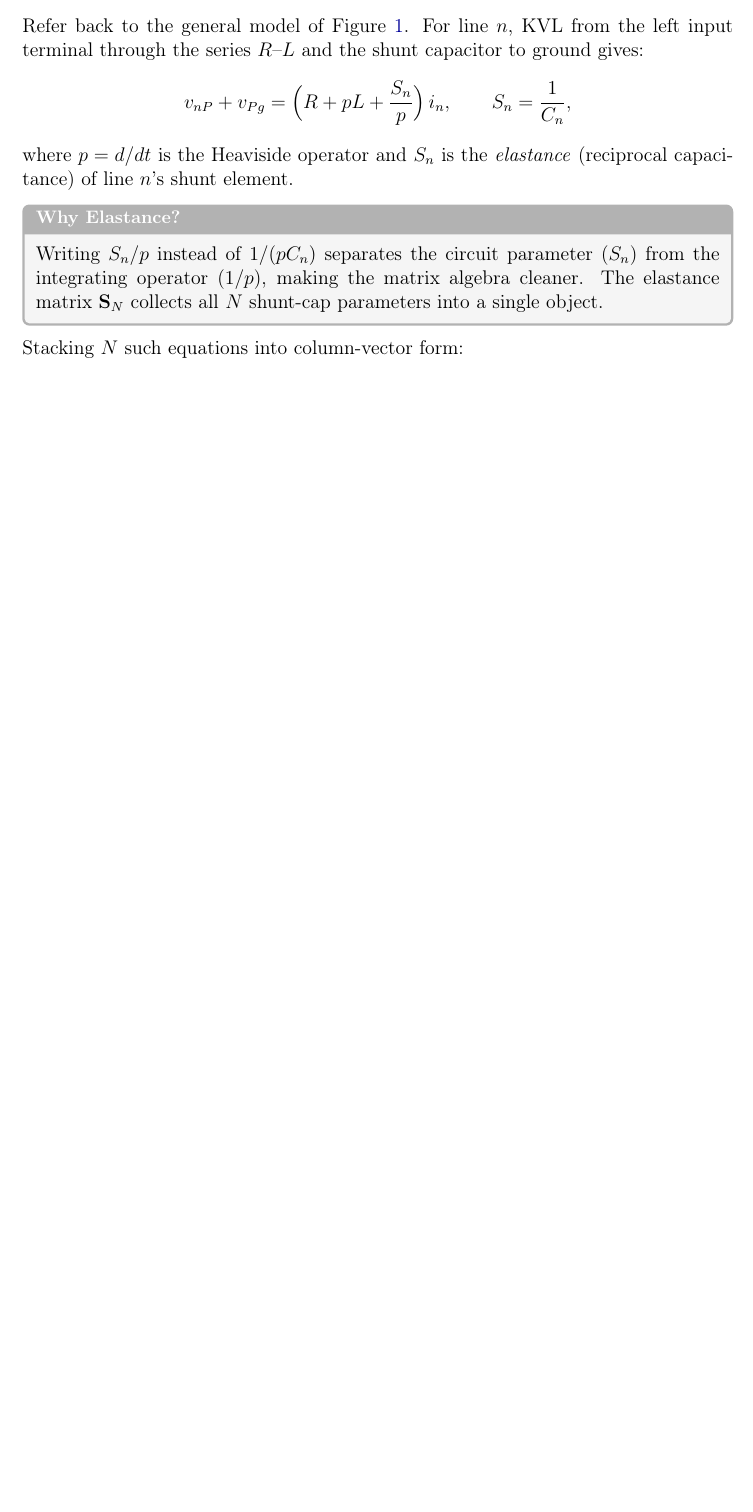
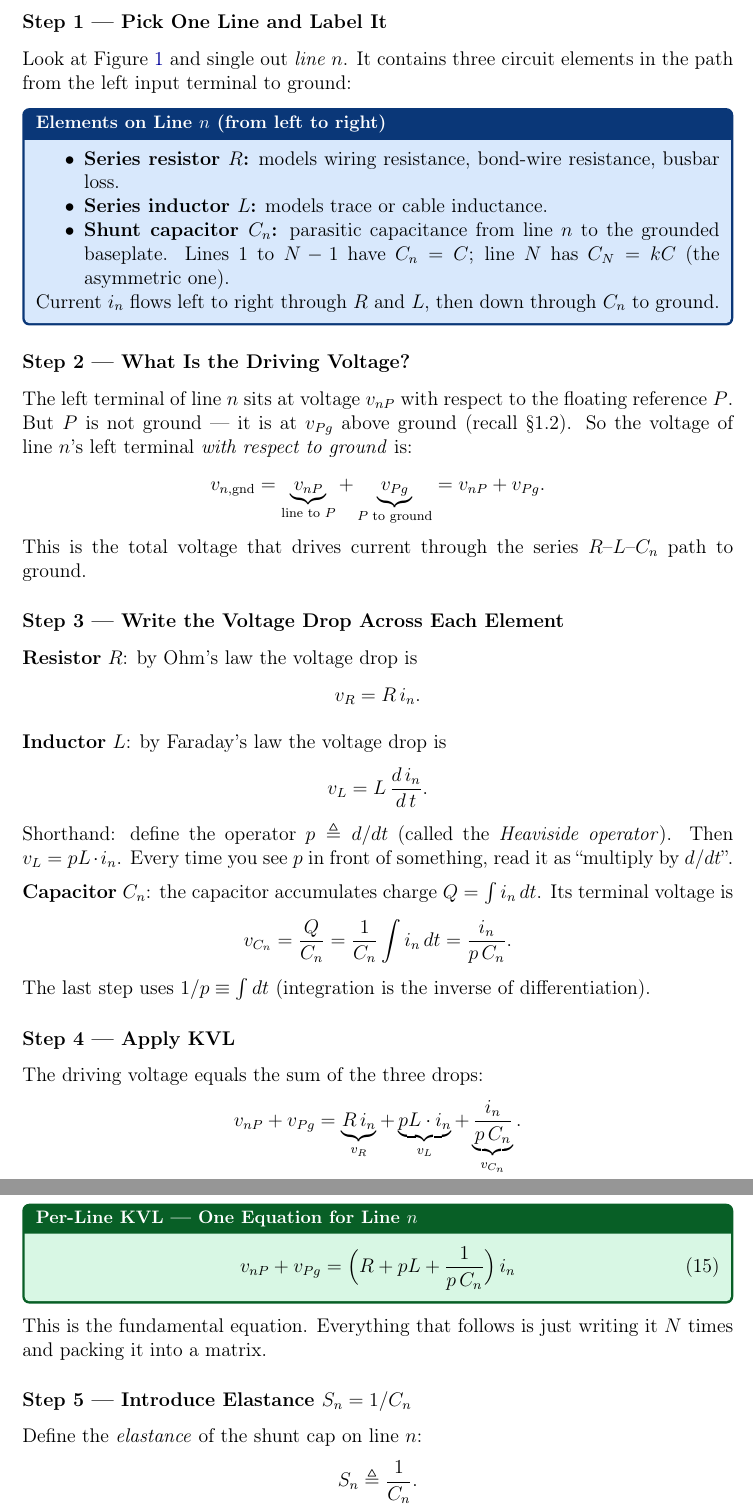
Before and after one commit to mouliT/Generalized-Differential-Common-Mode-Decomposition, a LaTeX document (EMI_DM_CM_Decomposition_Tutorial.tex): part of page 15 of 24 before the commit and two parts of pages 15 and 16 of 26 after it, the two joined at a grey line, cut at the place of the change, the shorter picture padded with empty space. Compiled offline with pdfLaTeX.

Commit message:
rewrite §2.1 from first principles: single-line KVL step by step, p operator, elastance, then matrix stacking

```diff
--- a/EMI_DM_CM_Decomposition_Tutorial.tex
+++ b/EMI_DM_CM_Decomposition_Tutorial.tex
@@ -1136,6 +1136,3 @@ asymmetry-induced conducted EMI.
 \subsection{The N-Line Circuit Equations}
 % ------------------------------------------------------------
 
-Refer back to the general model of \figref{fig:P1Fig1}.
-For line~$n$, KVL from the left input terminal through the series
-$R$--$L$ and the shunt capacitor to ground gives:
@@ -1142,13 +1144,94 @@ $R$--$L$ and the shunt capacitor to ground gives:
+\subsubsection*{Step 1 — Pick One Line and Label It}
+
+Look at \figref{fig:P1Fig1} and single out \emph{line~$n$}.
+It contains three circuit elements in the path from the left input
+terminal to ground:
+
+\begin{circuitbox}[Elements on Line $n$ (from left to right)]
+\begin{itemize}
+    \item \textbf{Series resistor $R$:} models wiring resistance,
+          bond-wire resistance, busbar loss.
+    \item \textbf{Series inductor $L$:} models trace or cable
+          inductance.
+    \item \textbf{Shunt capacitor $C_n$:} parasitic capacitance
+          from line~$n$ to the grounded baseplate.
+          Lines $1$ to $N-1$ have $C_n = C$;
+          line~$N$ has $C_N = kC$ (the asymmetric one).
+\end{itemize}
+Current $i_n$ flows left to right through $R$ and $L$, then
+down through $C_n$ to ground.
+\end{circuitbox}
+
+% ---- left terminal voltage ----
+\subsubsection*{Step 2 — What Is the Driving Voltage?}
+
+The left terminal of line~$n$ sits at voltage $v_{nP}$ with
+respect to the floating reference~$P$.
+But $P$ is not ground — it is at $v_{Pg}$ above ground
+(recall \S1.2).  So the voltage of line~$n$'s left terminal
+\emph{with respect to ground} is:
+\[
+    v_{n,\mathrm{gnd}}
+    = \underbrace{v_{nP}}_{\text{line to }P}
+    + \underbrace{v_{Pg}}_{P\text{ to ground}}
+    = v_{nP} + v_{Pg}.
+\]
+This is the total voltage that drives current through the series
+$R$--$L$--$C_n$ path to ground.
+
+% ---- three voltage drops ----
+\subsubsection*{Step 3 — Write the Voltage Drop Across Each Element}
+
+\textbf{Resistor} $R$: by Ohm's law the voltage drop is
+\[
+    v_R = R\, i_n.
+\]
+
+\textbf{Inductor} $L$: by Faraday's law the voltage drop is
+\[
+    v_L = L\,\frac{d\,i_n}{d\,t}.
+\]
+Shorthand: define the operator $p \triangleq d/dt$
+(called the \emph{Heaviside operator}).  Then
+$v_L = pL\cdot i_n$.  Every time you see $p$ in front of
+something, read it as ``multiply by $d/dt$''.
+
+\textbf{Capacitor} $C_n$: the capacitor accumulates charge
+$Q = \int i_n\,dt$.  Its terminal voltage is
+\[
+    v_{C_n} = \frac{Q}{C_n}
+            = \frac{1}{C_n}\int i_n\,dt
+            = \frac{i_n}{p\,C_n}.
+\]
+The last step uses $1/p \equiv \int dt$ (integration is the
+inverse of differentiation).
+
+% ---- KVL ----
+\subsubsection*{Step 4 — Apply KVL}
+
+The driving voltage equals the sum of the three drops:
 \[
     v_{nP} + v_{Pg}
-    = \Bigl(R + pL + \frac{S_n}{p}\Bigr)\,i_n,
-    \qquad S_n = \frac{1}{C_n},
-\]
-where $p = d/dt$ is the Heaviside operator and $S_n$ is the
-\emph{elastance} (reciprocal capacitance) of line $n$'s shunt element.
-
-\begin{physbox}[Why Elastance?]
-Writing $S_n/p$ instead of $1/(pC_n)$ separates the circuit
-parameter ($S_n$) from the integrating operator ($1/p$), making
-the matrix algebra cleaner.  The elastance matrix $\mathbf{S}_N$
-collects all $N$ shunt-cap parameters into a single object.
+    = \underbrace{R\,i_n}_{v_R}
+    + \underbrace{pL\cdot i_n}_{v_L}
+    + \underbrace{\dfrac{i_n}{p\,C_n}}_{v_{C_n}}.
+\]
+Factor out $i_n$:
+
+\begin{eqnbox}[Per-Line KVL — One Equation for Line $n$]
+\begin{equation}
+    v_{nP} + v_{Pg}
+    = \Bigl(R + pL + \frac{1}{p\,C_n}\Bigr)\,i_n
+    \label{eq:KVL_one}
+\end{equation}
+\end{eqnbox}
+
+This is the fundamental equation.  Everything that follows is just
+writing it $N$ times and packing it into a matrix.
+
+% ---- elastance ----
+\subsubsection*{Step 5 — Introduce Elastance $S_n = 1/C_n$}
+
+Define the \emph{elastance} of the shunt cap on line~$n$:
+\[
+    S_n \triangleq \frac{1}{C_n}.
@@ -1155,3 +1259,2 @@ collects all $N$ shunt-cap parameters into a single object.
 \end{physbox}
 
-Stacking $N$ such equations into column-vector form:
@@ -1157,0 +1286 @@ Stacking $N$ such equations into column-vector form:
+    \item $v_{Pg}$ appears in \textbf{every} equation — it is a
```
Also changed, not shown: EMI_DM_CM_Decomposition_Tutorial.tex (109 more changed lines).
